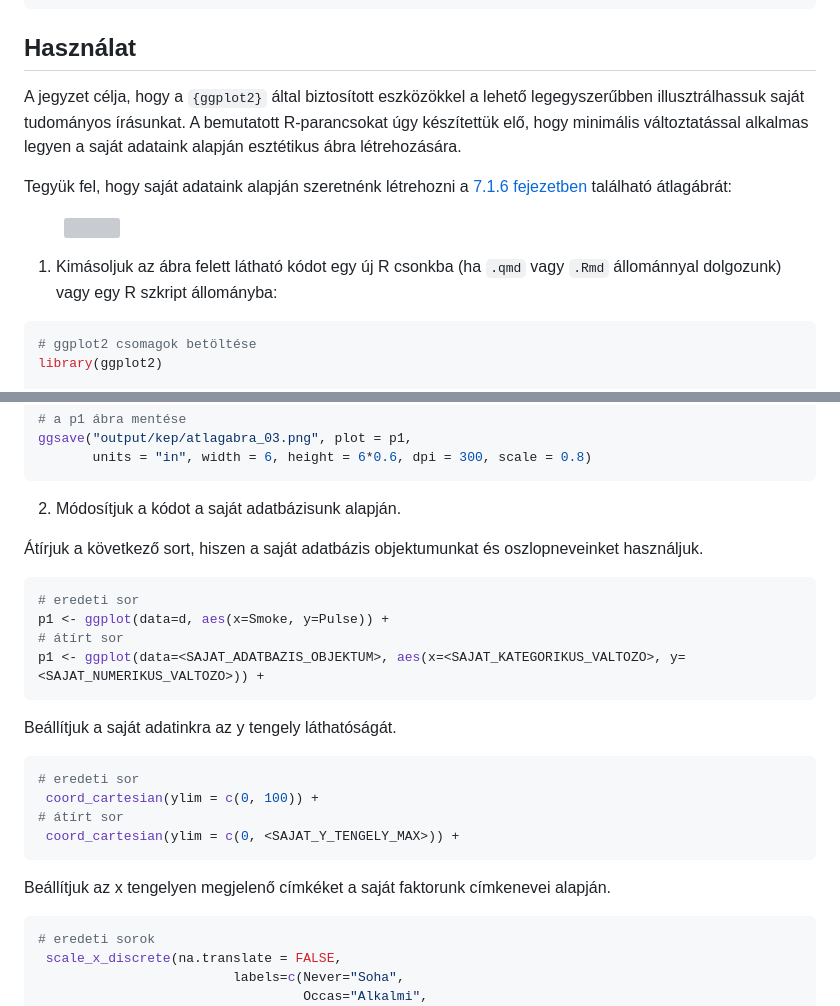
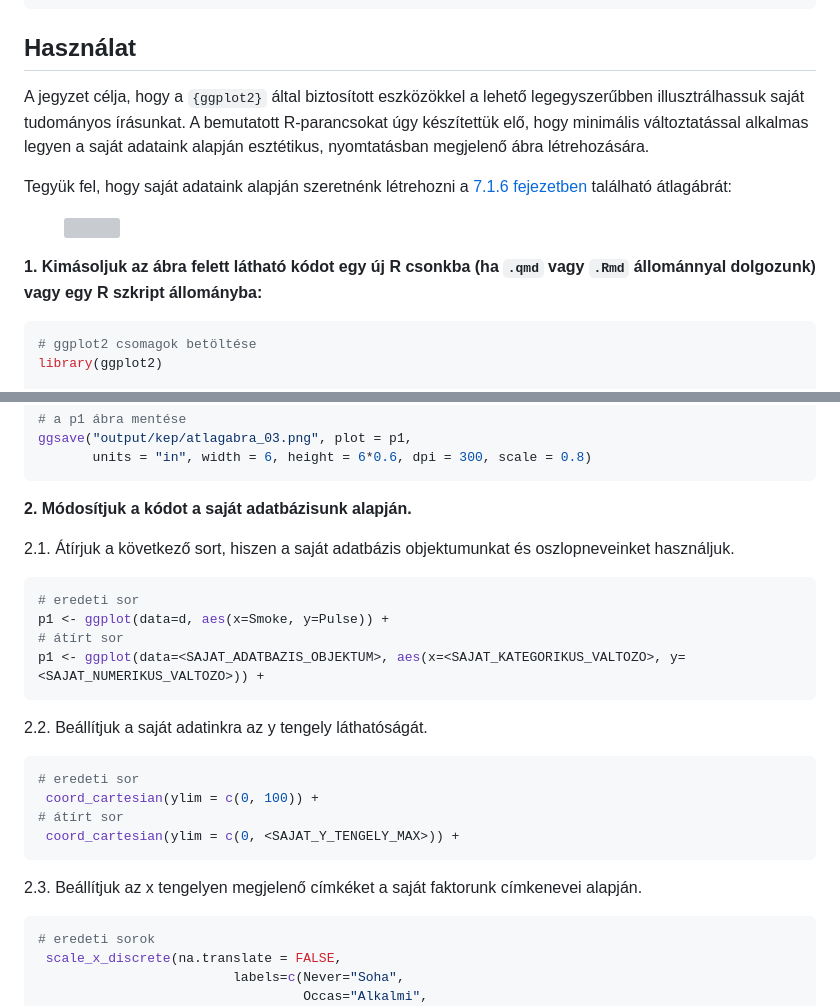
Before and after one commit to abarik/pkgr, a Markdown page: README.md, 2 parts joined by grey strips. GitHub-like rendering; grey boxes are pictures that could not be loaded.

````diff
--- a/README.md
+++ b/README.md
@@ -38,7 +38,7 @@ rio::export(MASS::survey, "adat/survey.xlsx")
 
 ## Használat
 
-A jegyzet célja, hogy a `{ggplot2}` által biztosított eszközökkel a lehető legegyszerűbben illusztrálhassuk saját tudományos írásunkat. A bemutatott R-parancsokat úgy készítettük elő, hogy minimális változtatással alkalmas legyen a saját adataink alapján esztétikus ábra létrehozására.
+A jegyzet célja, hogy a `{ggplot2}` által biztosított eszközökkel a lehető legegyszerűbben illusztrálhassuk saját tudományos írásunkat. A bemutatott R-parancsokat úgy készítettük elő, hogy minimális változtatással alkalmas legyen a saját adataink alapján esztétikus, nyomtatásban megjelenő ábra létrehozására.
 
 Tegyük fel, hogy saját adataink alapján szeretnénk létrehozni a [7.1.6 fejezetben](https://abarik.github.io/pkgr/07_atlagabra.html#publik%C3%A1ci%C3%B3k%C3%A9sz-%C3%A1bra---3.) található átlagábrát:
 
@@ -48,7 +48,7 @@ Tegyük fel, hogy saját adataink alapján szeretnénk létrehozni a [7.1.6 feje
          >
 </figure>
 
-1. Kimásoljuk az ábra felett látható kódot egy új R csonkba (ha `.qmd` vagy `.Rmd` állománnyal dolgozunk) vagy egy R szkript állományba:
+**1. Kimásoljuk az ábra felett látható kódot egy új R csonkba (ha `.qmd` vagy `.Rmd` állománnyal dolgozunk) vagy egy R szkript állományba:**
 
 ```r
 # ggplot2 csomagok betöltése
@@ -82,9 +82,9 @@ ggsave("output/kep/atlagabra_03.png", plot = p1,
 ```
 
 
-2. Módosítjuk a kódot a saját adatbázisunk alapján.
+**2. Módosítjuk a kódot a saját adatbázisunk alapján.**
 
-  Átírjuk a következő sort, hiszen a saját adatbázis objektumunkat és oszlopneveinket használjuk.
+  2.1. Átírjuk a következő sort, hiszen a saját adatbázis objektumunkat és oszlopneveinket használjuk.
 
 ```r
 # eredeti sor
@@ -93,7 +93,7 @@ p1 <- ggplot(data=d, aes(x=Smoke, y=Pulse)) +
 p1 <- ggplot(data=<SAJAT_ADATBAZIS_OBJEKTUM>, aes(x=<SAJAT_KATEGORIKUS_VALTOZO>, y=<SAJAT_NUMERIKUS_VALTOZO>)) +
 ```
 
-  Beállítjuk a saját adatinkra az y tengely láthatóságát.
+  2.2. Beállítjuk a saját adatinkra az y tengely láthatóságát.
 
 ```r
 # eredeti sor
@@ -102,7 +102,7 @@ p1 <- ggplot(data=<SAJAT_ADATBAZIS_OBJEKTUM>, aes(x=<SAJAT_KATEGORIKUS_VALTOZO>,
  coord_cartesian(ylim = c(0, <SAJAT_Y_TENGELY_MAX>)) +
 ```
 
-  Beállítjuk az x tengelyen megjelenő címkéket a saját faktorunk címkenevei alapján.
+  2.3. Beállítjuk az x tengelyen megjelenő címkéket a saját faktorunk címkenevei alapján.
 
 ```r
 # eredeti sorok
````
Also changed, not shown: other parts of README.md (+2 -1 lines).
